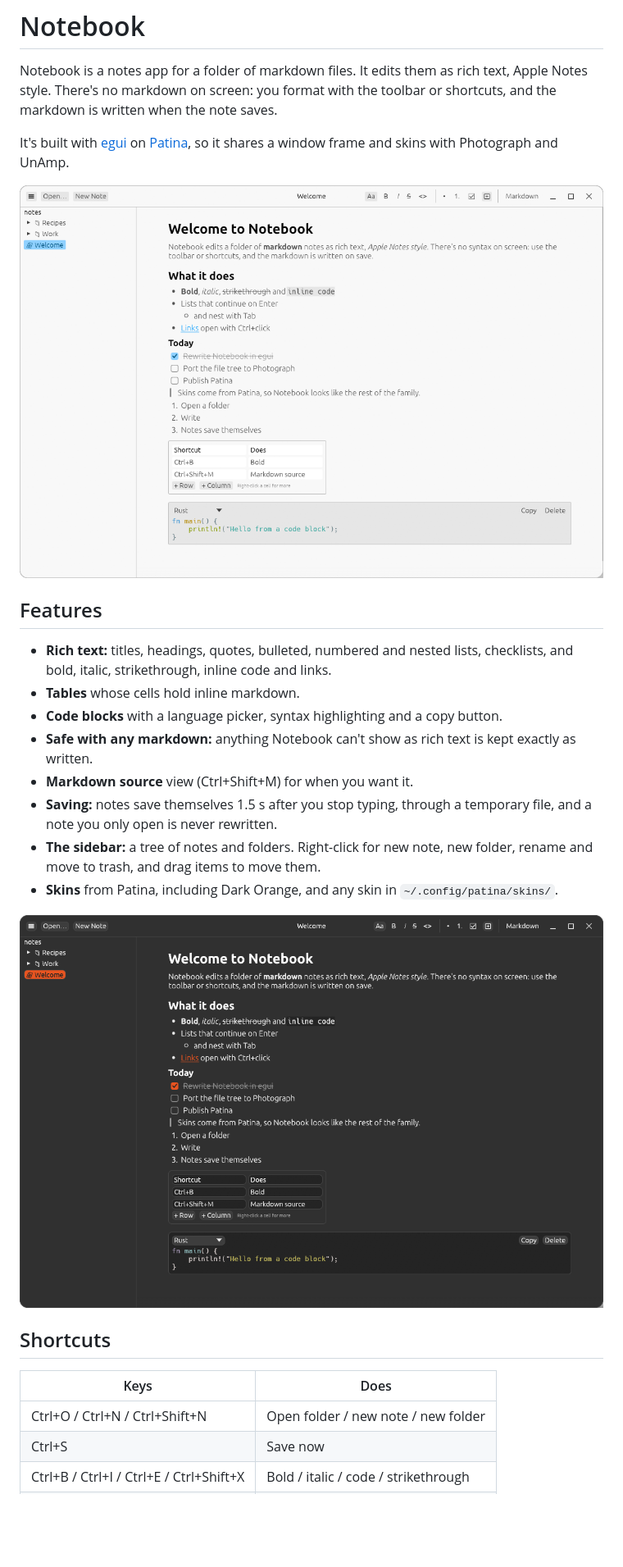
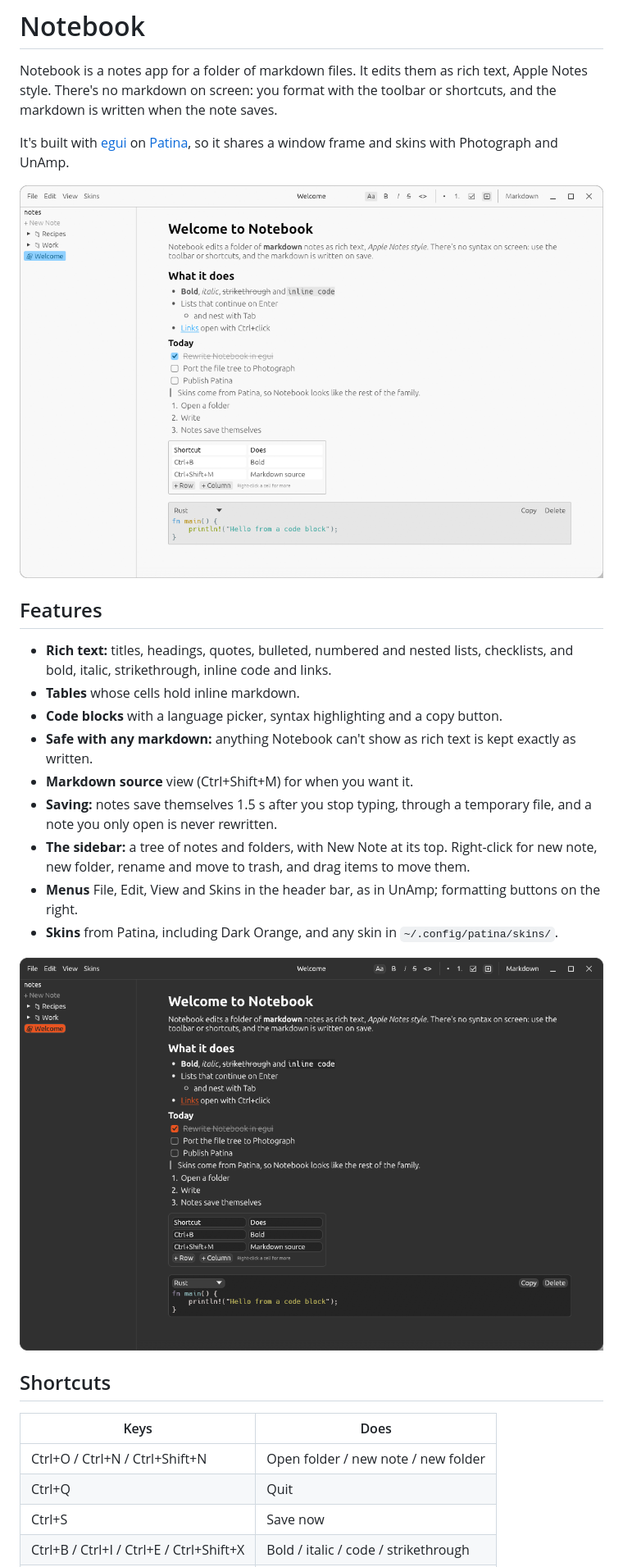
Before and after one commit to Sector-F-Labs/notebook, a Markdown page: README.md, the part around one of its changes. Shown at 82% size. GitHub-like rendering; pictures changed too: docs/screenshot-dark-orange.png, docs/screenshot-light.png; blank space fills up the shorter version.

```diff
--- a/README.md
+++ b/README.md
@@ -19,8 +19,10 @@ so it shares a window frame and skins with Photograph and UnAmp.
 - **Markdown source** view (Ctrl+Shift+M) for when you want it.
 - **Saving:** notes save themselves 1.5 s after you stop typing, through a temporary file, and a
   note you only open is never rewritten.
-- **The sidebar:** a tree of notes and folders. Right-click for new note, new folder, rename and
-  move to trash, and drag items to move them.
+- **The sidebar:** a tree of notes and folders, with New Note at its top. Right-click for new
+  note, new folder, rename and move to trash, and drag items to move them.
+- **Menus** File, Edit, View and Skins in the header bar, as in UnAmp; formatting buttons on the
+  right.
 - **Skins** from Patina, including Dark Orange, and any skin in `~/.config/patina/skins/`.
 
 ![Dark Orange](docs/screenshot-dark-orange.png)
@@ -30,6 +32,7 @@ so it shares a window frame and skins with Photograph and UnAmp.
 | Keys | Does |
 |---|---|
 | Ctrl+O / Ctrl+N / Ctrl+Shift+N | Open folder / new note / new folder |
+| Ctrl+Q | Quit |
 | Ctrl+S | Save now |
 | Ctrl+B / Ctrl+I / Ctrl+E / Ctrl+Shift+X | Bold / italic / code / strikethrough |
 | Ctrl+0 / 1 / 2 / 3 | Body / title / heading / subheading |
```
Also changed, not shown: other parts of README.md (+1 -1 lines), CLAUDE.md (+1 -1 lines), examples/notes/Welcome.md (+0 -5 lines), 2 other files.
